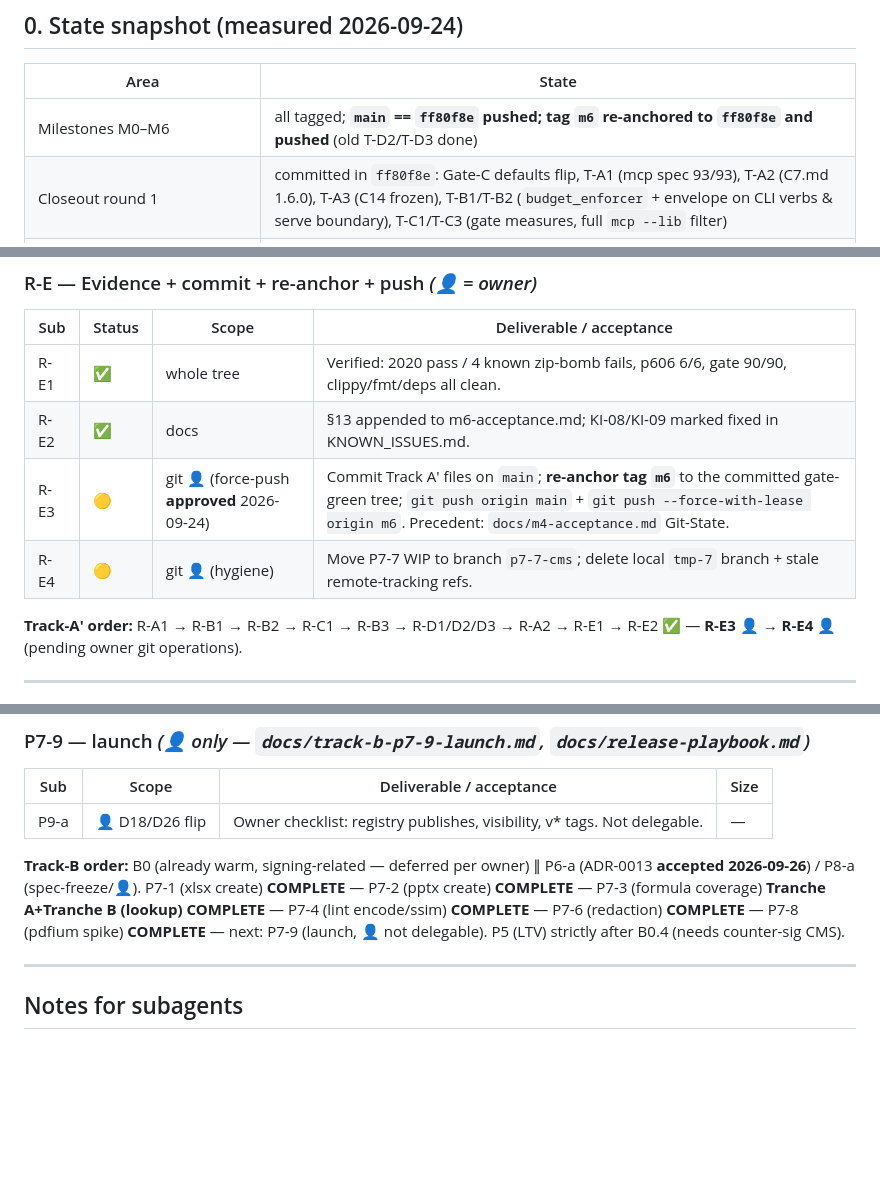
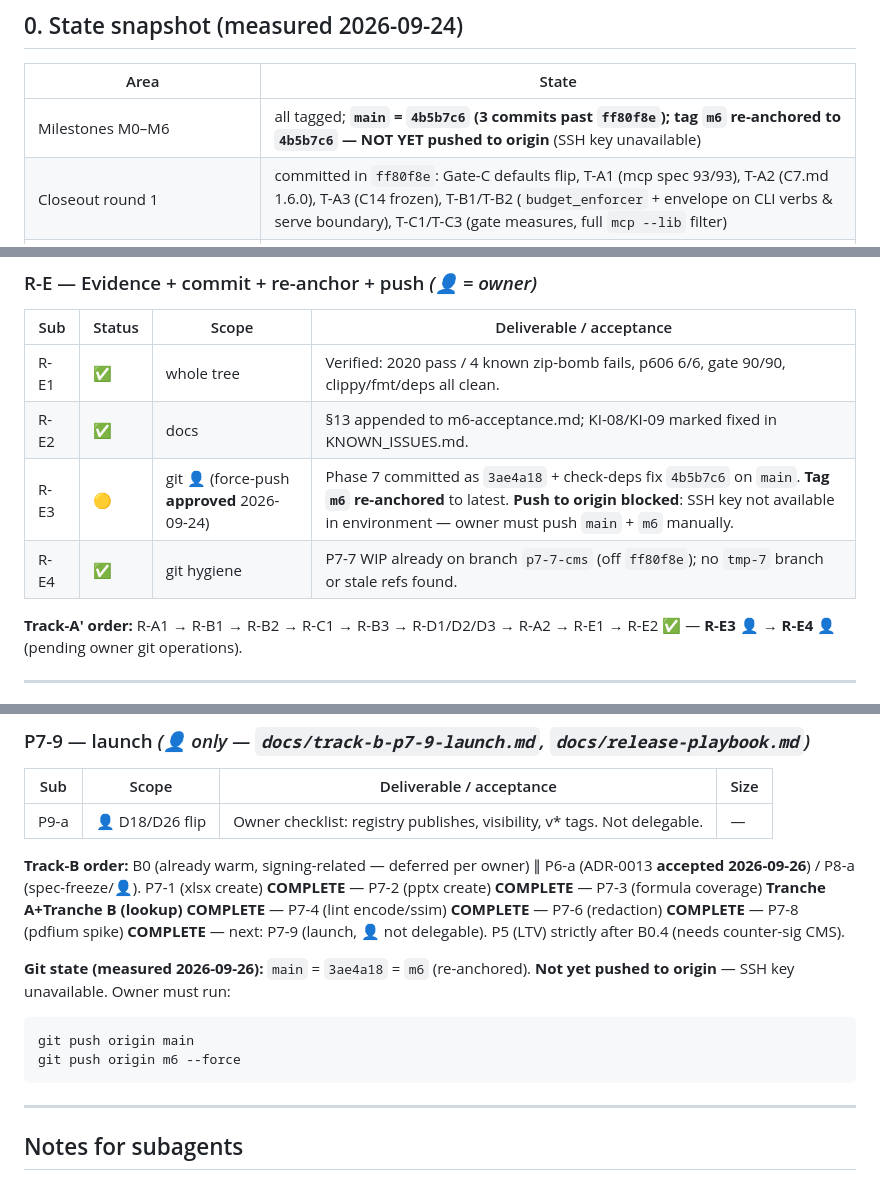
Before and after one commit to reinartz/stichos, a Markdown page: docs/remaining-work.md, 3 parts joined by grey strips. Rendered like a GitHub page; blank space fills up the shorter version.

Commit message:
docs: update remaining-work.md Track A' state + P7-3B status

````diff
--- a/docs/remaining-work.md
+++ b/docs/remaining-work.md
@@ -16,7 +16,7 @@ KI-09).
 
 | Area | State |
 |---|---|
-| Milestones M0–M6 | all tagged; **`main` == `ff80f8e` pushed; tag `m6` re-anchored to `ff80f8e` and pushed** (old T-D2/T-D3 done) |
+| Milestones M0–M6 | all tagged; **`main` = `4b5b7c6` (3 commits past `ff80f8e`); tag `m6` re-anchored to `4b5b7c6` — NOT YET pushed to origin** (SSH key unavailable) |
 | Closeout round 1 | committed in `ff80f8e`: Gate-C defaults flip, T-A1 (mcp spec 93/93), T-A2 (C7.md 1.6.0), T-A3 (C14 frozen), T-B1/T-B2 (`budget_enforcer` + envelope on CLI verbs & serve boundary), T-C1/T-C3 (gate measures, full `mcp --lib` filter) |
 | `phase6_gate.sh --ci` (binary built) | **86/90** — 3 real CTX-06 violations + 1 expected `m6`-tag artifact (KI-08) |
 | `p606_ctx06_compliance` | **3/6** — summary budget, diff/journal caps, region `--json` (exit 2) red |
@@ -75,8 +75,8 @@ all tests green. Ready for commit/re-anchor/push (R-E3 👤).
 |---|---|---|---|
 | R-E1 | ✅ | whole tree | Verified: 2020 pass / 4 known zip-bomb fails, p606 6/6, gate 90/90, clippy/fmt/deps all clean. |
 | R-E2 | ✅ | docs | §13 appended to m6-acceptance.md; KI-08/KI-09 marked fixed in KNOWN_ISSUES.md. |
-| R-E3 | 🟡 | git 👤 (force-push **approved** 2026-09-24) | Commit Track A′ files on `main`; **re-anchor tag `m6`** to the committed gate-green tree; `git push origin main` + `git push --force-with-lease origin m6`. Precedent: `docs/m4-acceptance.md` Git-State. |
-| R-E4 | 🟡 | git 👤 (hygiene) | Move P7-7 WIP to branch `p7-7-cms`; delete local `tmp-7` branch + stale remote-tracking refs. |
+| R-E3 | 🟡 | git 👤 (force-push **approved** 2026-09-24) | Phase 7 committed as `3ae4a18` + check-deps fix `4b5b7c6` on `main`. **Tag `m6` re-anchored** to latest. **Push to origin blocked**: SSH key not available in environment — owner must push `main` + `m6` manually. |
+| R-E4 | ✅ | git hygiene | P7-7 WIP already on branch `p7-7-cms` (off `ff80f8e`); no `tmp-7` branch or stale refs found. |
 
 **Track-A′ order:** R-A1 → R-B1 → R-B2 → R-C1 → R-B3 → R-D1/D2/D3 → R-A2 → R-E1 → R-E2 ✅ — **R-E3 👤 → R-E4 👤** (pending owner git operations).
 
@@ -186,6 +186,12 @@ recommendation A unless reversed).
 P7-1 (xlsx create) **COMPLETE** — P7-2 (pptx create) **COMPLETE** — P7-3 (formula coverage) **Tranche A+Tranche B (lookup) COMPLETE** — P7-4 (lint encode/ssim) **COMPLETE** — P7-6 (redaction) **COMPLETE** — P7-8 (pdfium spike) **COMPLETE** — next: P7-9 (launch, 👤 not delegable).
 P5 (LTV) strictly after B0.4 (needs counter-sig CMS).
 
+**Git state (measured 2026-09-26):** `main` = `3ae4a18` = `m6` (re-anchored). **Not yet pushed to origin** — SSH key unavailable. Owner must run:
+```
+git push origin main
+git push origin m6 --force
+```
+
 ---
 
 ## Notes for subagents
````
Also changed, not shown: other parts of docs/remaining-work.md (+1 -1 lines).
